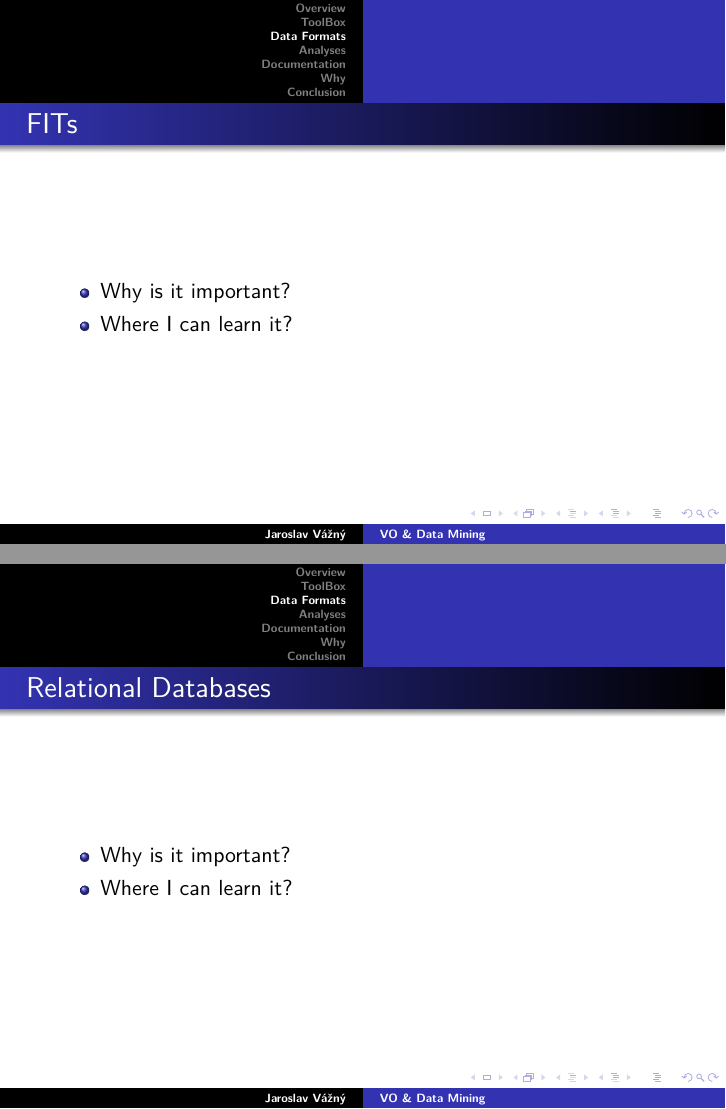
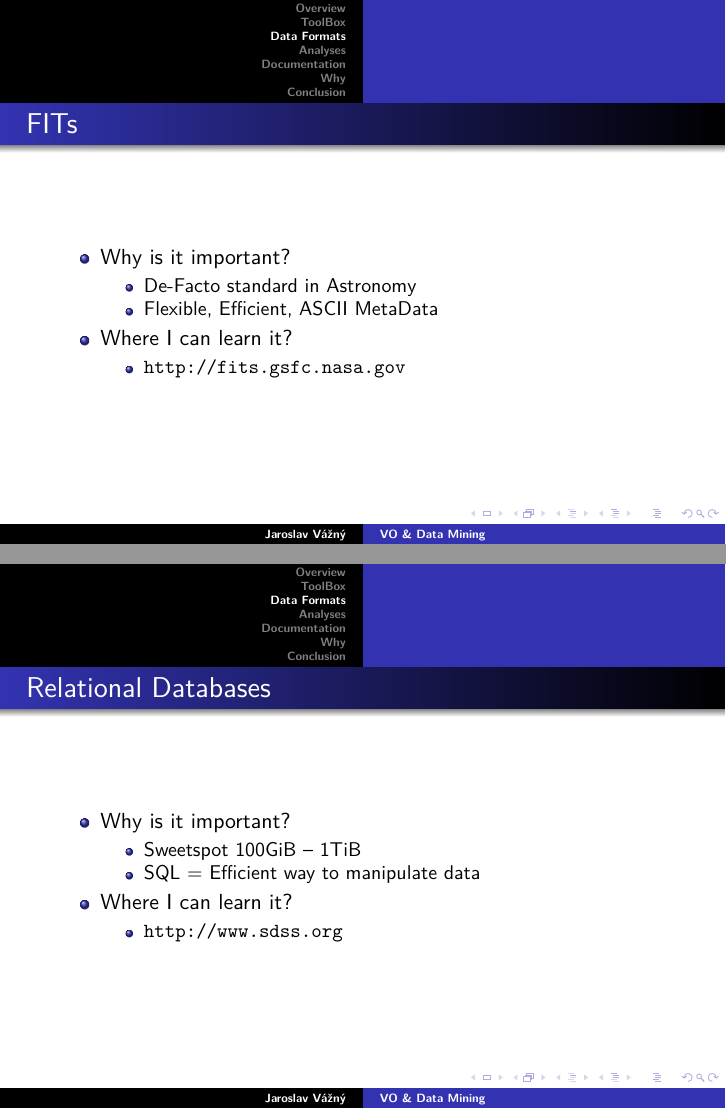
Before and after one commit to astar/Vyskov, LaTeX slides (presentation.tex): pages 11 and 13 of 20 before the commit and pages 11 and 13 of 21 after it, joined at a grey line. Compiled offline with pdfLaTeX.

Commit message:
Night commit

```diff
--- a/presentation.tex
+++ b/presentation.tex
@@ -275,7 +283,14 @@ cases leads to the same solution!
   \begin{frame}\frametitle{FITs}
   \begin{itemize}
     \item{Why is it important?}
+      \begin{itemize}
+      \item De-Facto standard in Astronomy
+      \item Flexible, Efficient, ASCII MetaData
+      \end{itemize}
     \item{Where I can learn it?}
+      \begin{itemize}
+      \item \url{http://fits.gsfc.nasa.gov}
+      \end{itemize}
   \end{itemize}
   \end{frame}
 
@@ -300,9 +315,29 @@ No.    Name         Type      Cards   Dimensions   Format
   \begin{frame}\frametitle{Relational Databases}
   \begin{itemize}
     \item{Why is it important?}
+      \begin{itemize}
+      \item Sweetspot 100GiB -- 1TiB
+      \item SQL = Efficient way to manipulate data
+      \end{itemize}
     \item{Where I can learn it?}
+      \begin{itemize}
+      \item \url{http://www.sdss.org}
+      \end{itemize}
   \end{itemize}
   \end{frame}
+
+\begin{frame}[containsverbatim]\frametitle{Example:Spectra from SEGUE project }
+\begin{lstlisting}[language=SQL]
+SELECT  objid,dbo.fGetUrlFitsSpectrum(s.specObjID)
+FROM SpecPhotoAll s, platex p
+WHERE s.specObjID is not null
+AND s.plateid = p.plateid
+AND p.programname LIKE 'segue%'
+AND specClass = 1
+\end{lstlisting}
+\end{frame}
+
+
 
   \begin{frame}\frametitle{Post-relational Databases}
   \begin{itemize}
```
Also changed, not shown: overview.pdf, presentation.tex (30 more changed lines), 1 other file.
